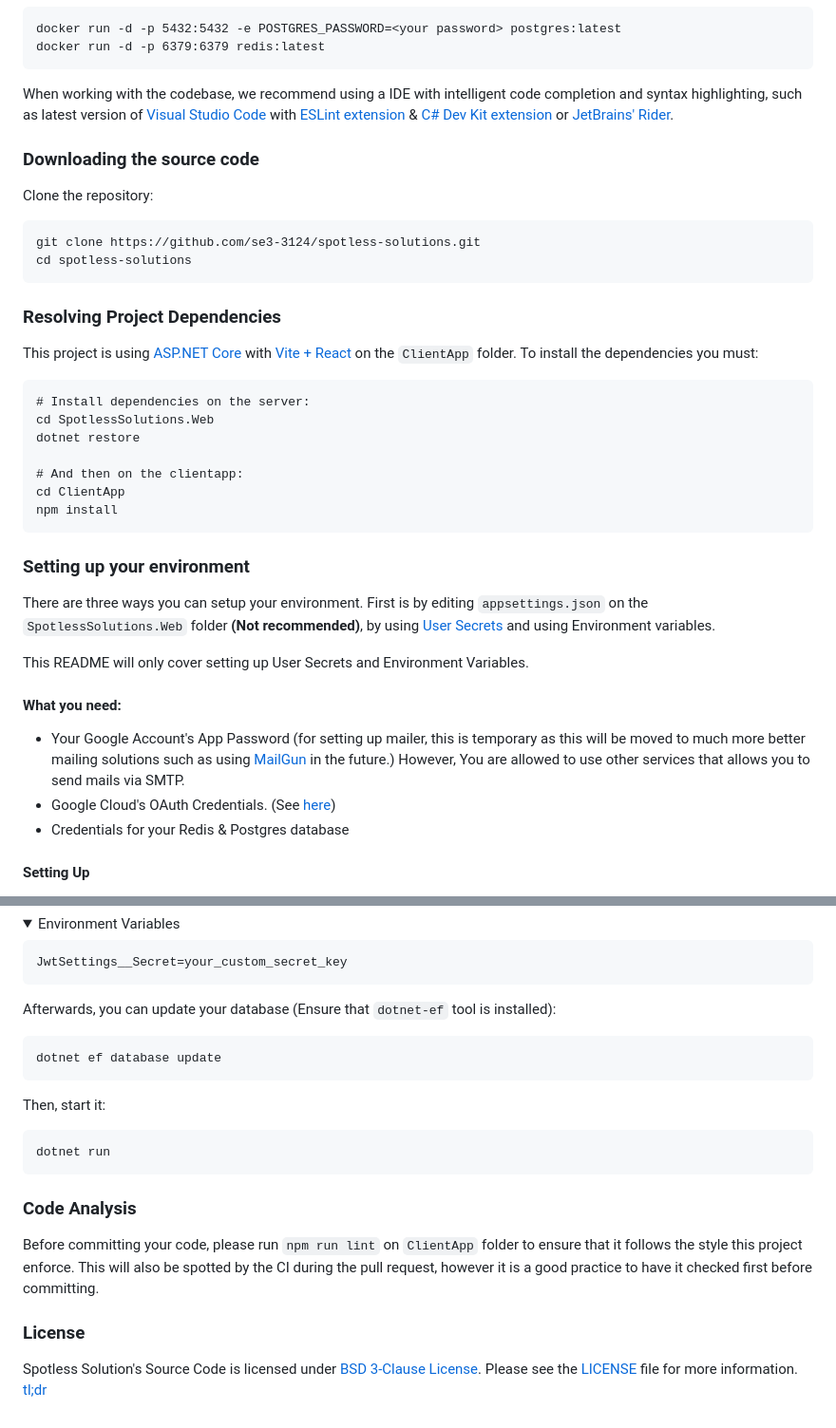
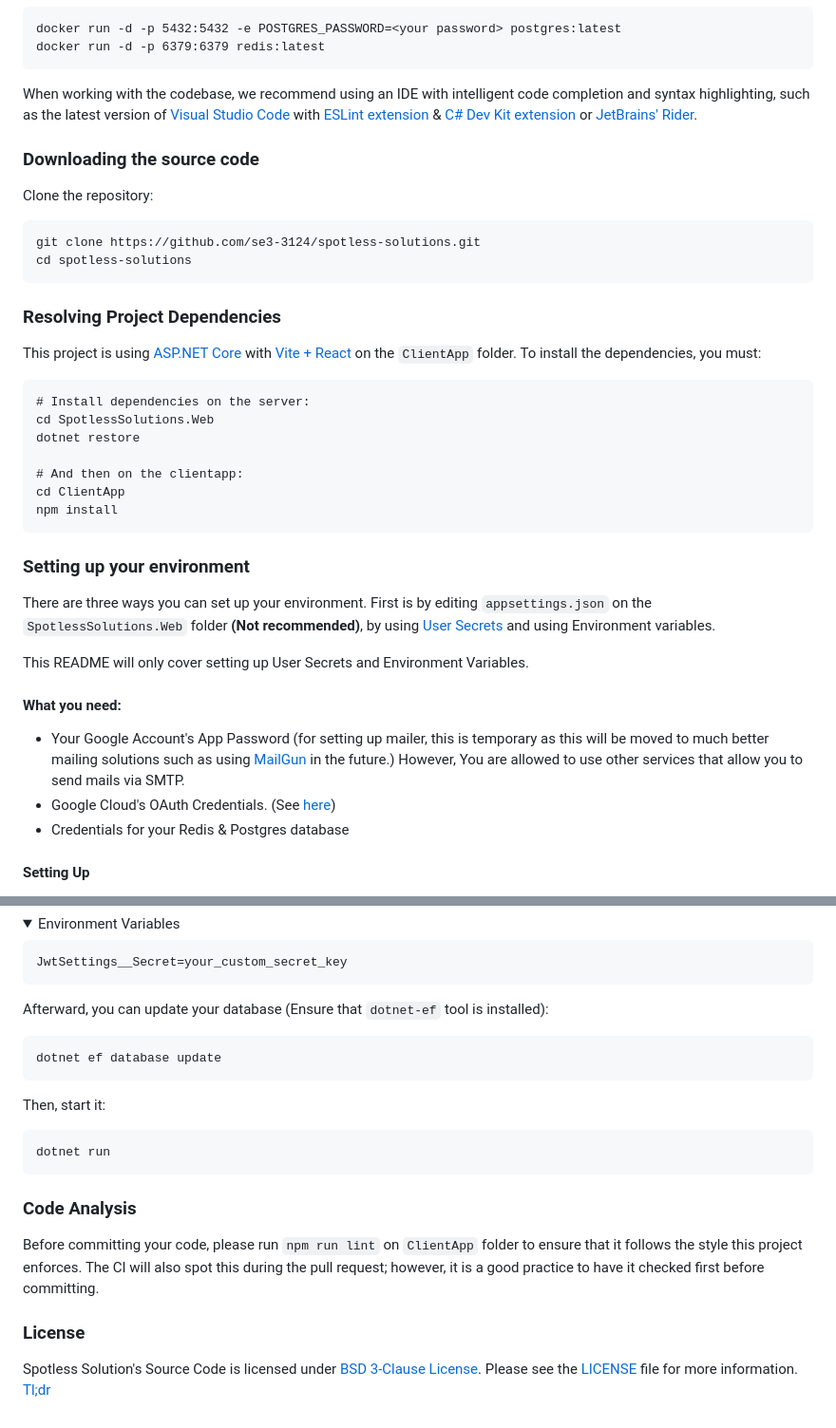
Before and after one commit to se3-3124/spotless-solutions, a Markdown page: README.md, 2 parts joined by grey strips. Shown at 95% size. GitHub-like rendering; folded sections open.

Commit message:
[skip ci] README typo and grammar fixes

````diff
--- a/README.md
+++ b/README.md
@@ -24,8 +24,8 @@ docker run -d -p 5432:5432 -e POSTGRES_PASSWORD=<your password> postgres:latest
 docker run -d -p 6379:6379 redis:latest
 ```
 
-When working with the codebase, we recommend using a IDE with intelligent code
-completion and syntax highlighting, such as latest version of [Visual Studio Code](https://code.visualstudio.com/)
+When working with the codebase, we recommend using an IDE with intelligent code
+completion and syntax highlighting, such as the latest version of [Visual Studio Code](https://code.visualstudio.com/)
 with [ESLint extension](https://marketplace.visualstudio.com/items?itemName=dbaeumer.vscode-eslint) &
 [C# Dev Kit extension](https://marketplace.visualstudio.com/items?itemName=ms-dotnettools.csdevkit) or
 [JetBrains' Rider](https://www.jetbrains.com/rider/).
@@ -42,7 +42,7 @@ cd spotless-solutions
 ### Resolving Project Dependencies
 
 This project is using [ASP.NET Core](https://dotnet.microsoft.com/en-us/apps/aspnet) with [Vite + React](https://vitejs.dev/)
-on the `ClientApp` folder. To install the dependencies you must:
+on the `ClientApp` folder. To install the dependencies, you must:
 
 ```
 # Install dependencies on the server:
@@ -56,8 +56,10 @@ npm install
 
 ### Setting up your environment
 
-There are three ways you can setup your environment. First is by editing `appsettings.json` on the
-`SpotlessSolutions.Web` folder **(Not recommended)**, by using [User Secrets](https://learn.microsoft.com/en-us/aspnet/core/security/app-secrets?view=aspnetcore-8.0)
+There are three ways you can set up your environment.
+First is by editing `appsettings.json` on the
+`SpotlessSolutions.Web` folder **(Not recommended)**,
+by using [User Secrets](https://learn.microsoft.com/en-us/aspnet/core/security/app-secrets?view=aspnetcore-8.0)
 and using Environment variables.
 
 This README will only cover setting up User Secrets and Environment Variables.
@@ -65,8 +67,8 @@ This README will only cover setting up User Secrets and Environment Variables.
 #### What you need:
 
 - Your Google Account's App Password (for setting up mailer, this is temporary as this will be moved to much
-  more better mailing solutions such as using [MailGun](https://www.mailgun.com/) in the future.) However,
-  You are allowed to use other services that allows you to send mails via SMTP.
+  better mailing solutions such as using [MailGun](https://www.mailgun.com/) in the future.) However,
+  You are allowed to use other services that allow you to send mails via SMTP.
 - Google Cloud's OAuth Credentials. (See [here](https://developers.google.com/identity/protocols/oauth2))
 - Credentials for your Redis & Postgres database
 
@@ -145,7 +147,7 @@ JwtSettings__Secret=your_custom_secret_key
 ```
 </details>
 
-Afterwards, you can update your database (Ensure that `dotnet-ef` tool is installed):
+Afterward, you can update your database (Ensure that `dotnet-ef` tool is installed):
 
 ```
 dotnet ef database update
@@ -160,10 +162,12 @@ dotnet run
 ### Code Analysis
 
 Before committing your code, please run `npm run lint` on `ClientApp` folder to ensure that
-it follows the style this project enforce. This will also be spotted by the CI during the pull
-request, however it is a good practice to have it checked first before committing.
+it follows the style this project enforces.
+The CI will also spot this during the pull
+request; however, it is a good practice to have it checked first before committing.
 
 ### License
 
 Spotless Solution's Source Code is licensed under [BSD 3-Clause License](https://spdx.org/licenses/BSD-3-Clause.html).
-Please see the [LICENSE](LICENSE) file for more information. [tl;dr](https://www.tldrlegal.com/license/bsd-3-clause-license-revised)
+Please see the [LICENSE](LICENSE) file for more information.
+[Tl;dr](https://www.tldrlegal.com/license/bsd-3-clause-license-revised)
````
Also changed, not shown: other parts of README.md (+1 -1 lines).
